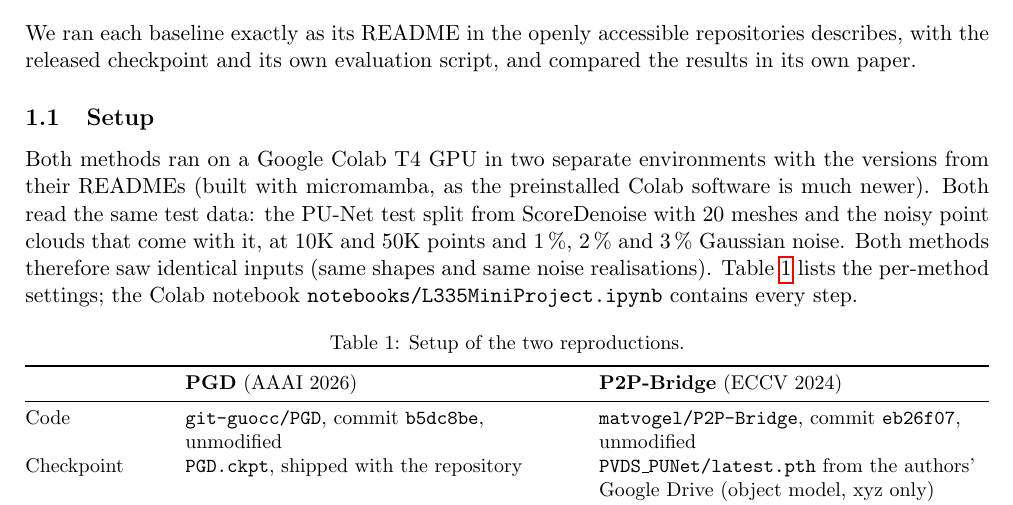
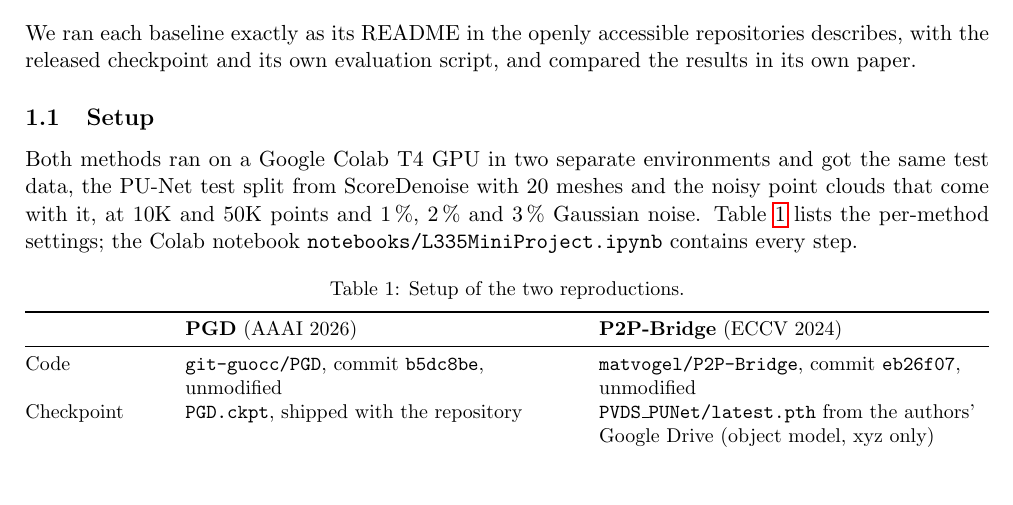
Before and after one commit to MarkoCvijetinovic/appearance_aware_denoising, a LaTeX document (reports/task2/task2_report.tex): part of page 1 of 2, cut so that both start at the same text, the shorter picture padded with empty space. Compiled offline with pdfLaTeX.

Commit message:
adjusted some sentences

```diff
--- a/reports/task2/task2_report.tex
+++ b/reports/task2/task2_report.tex
@@ -65,9 +65,7 @@ We ran each baseline exactly as its README in the openly accessible repositories
 
 \subsection{Setup}
 
-Both methods ran on a Google Colab T4 GPU in two separate environments with the versions from their READMEs (built with micromamba, as the preinstalled Colab software is much newer).
-Both read the same test data: the PU-Net test split from ScoreDenoise with 20 meshes and the noisy point clouds that come with it, at 10K and 50K points and 1\,\%, 2\,\% and 3\,\% Gaussian noise.
-Both methods therefore saw identical inputs (same shapes and same noise realisations).
+Both methods ran on a Google Colab T4 GPU in two separate environments and got the same test data, the PU-Net test split from ScoreDenoise with 20 meshes and the noisy point clouds that come with it, at 10K and 50K points and 1\,\%, 2\,\% and 3\,\% Gaussian noise.
 Table~\ref{tab:setup} lists the per-method settings; the Colab notebook \nolinkurl{notebooks/L335MiniProject.ipynb} contains every step.
 
 \begin{table}[H]
```
Also changed, not shown: reports/task2/task2_report.pdf.
